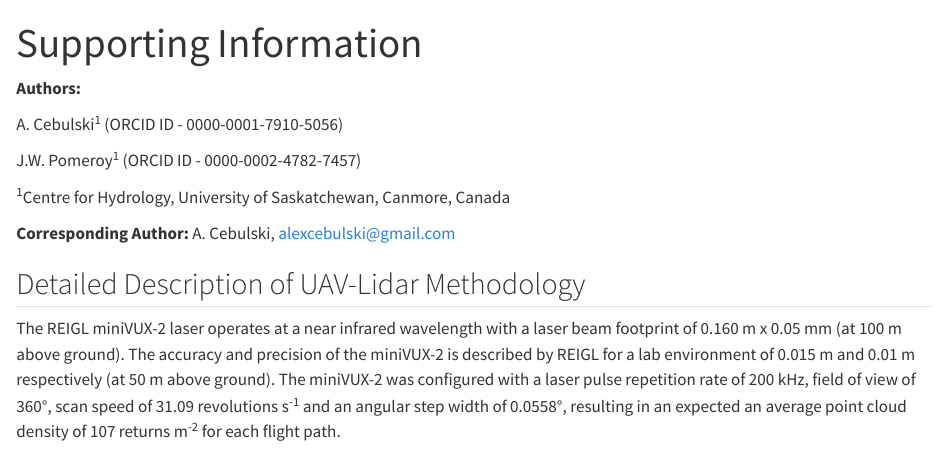
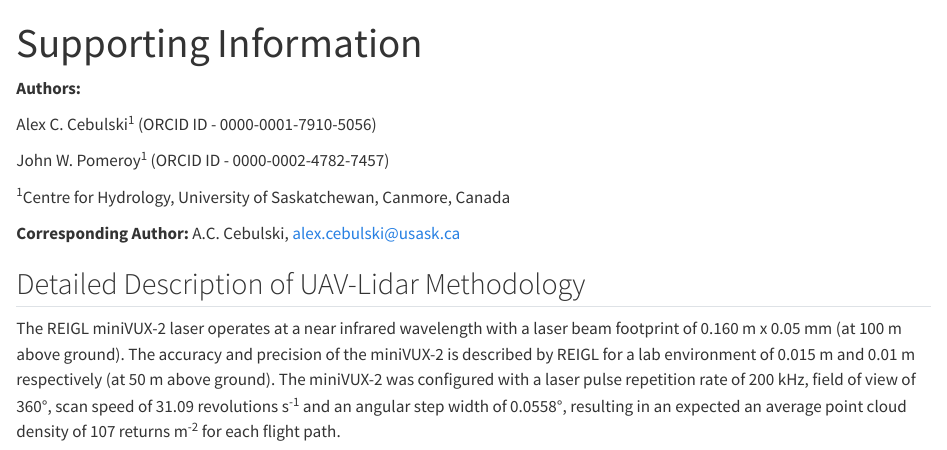
Before and after one commit to acebulsk/snow-int-paper, a Quarto document (suppinfo-snow-int-paper.qmd): the page in a window 1100 px wide, from its top. Rendered offline with R 4.5, knitr and Pandoc in place of Quarto, with nearby package versions; some code elsewhere in the file could not run offline; a font, style sheet, LaTeX package, included part or bibliography that could not be used is replaced or left out.

Commit message:
edits to supp info

````diff
--- a/suppinfo-snow-int-paper.qmd
+++ b/suppinfo-snow-int-paper.qmd
@@ -20,13 +20,13 @@ csl: '../../papers/bibtex/csl-styles/apa-disable-disambiguate-add-names.csl'
 
 **Authors:**
 
-A. Cebulski^1^ (ORCID ID - 0000-0001-7910-5056)
+Alex C. Cebulski^1^ (ORCID ID - 0000-0001-7910-5056)
 
-J.W. Pomeroy^1^ (ORCID ID - 0000-0002-4782-7457)
+John W. Pomeroy^1^ (ORCID ID - 0000-0002-4782-7457)
 
 ^1^Centre for Hydrology, University of Saskatchewan, Canmore, Canada
 
-**Corresponding Author:** A. Cebulski, alexcebulski@gmail.com
+**Corresponding Author:** A.C. Cebulski, alex.cebulski@usask.ca
 
 ```{r, include=FALSE}
 knitr::opts_chunk$set(echo = FALSE, message=FALSE, warning=FALSE, fig.align='center')
````
Also changed, not shown: snow-int-paper.qmd (+1 -1 lines), snow-int-paper.tex, suppinfo-snow-int-paper.tex.
